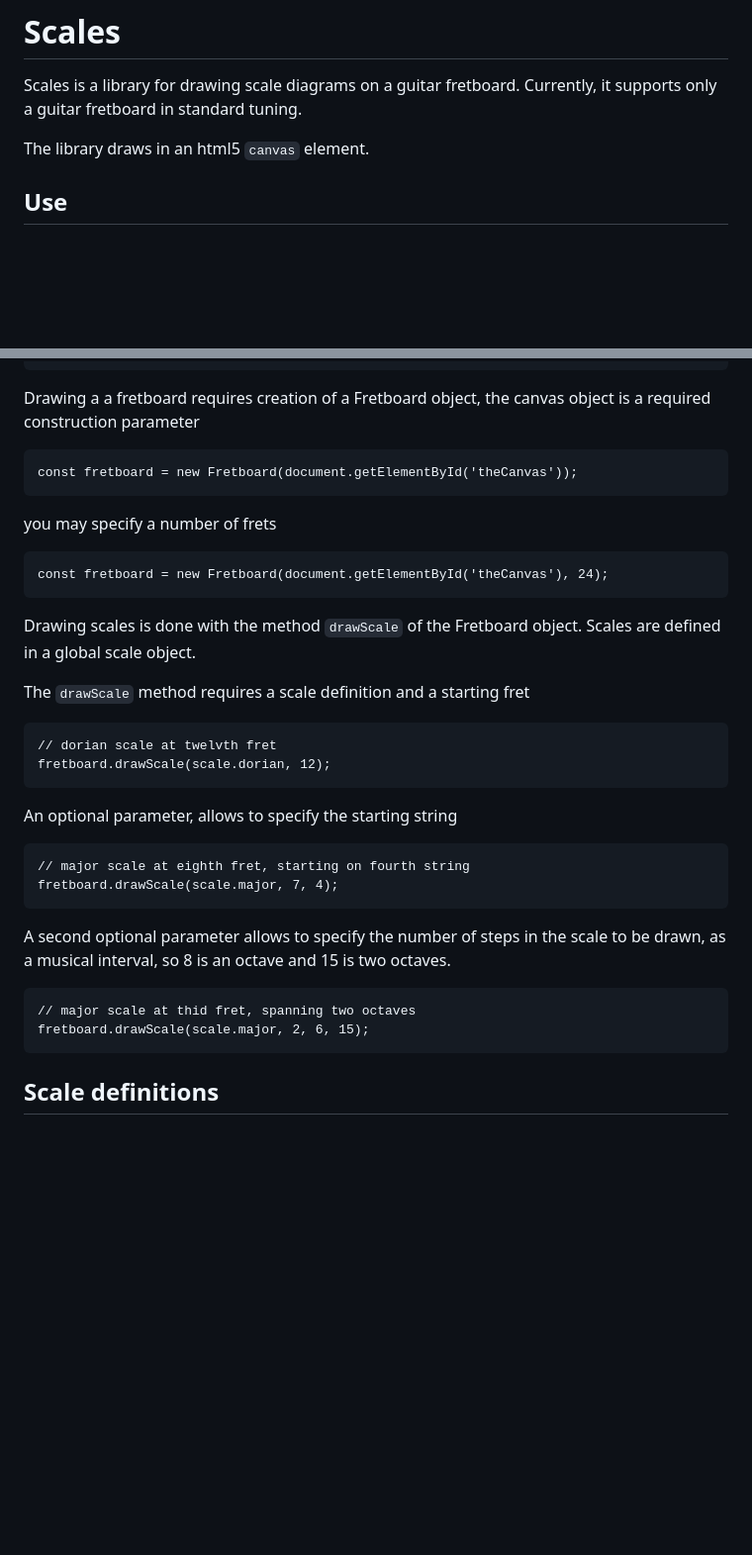
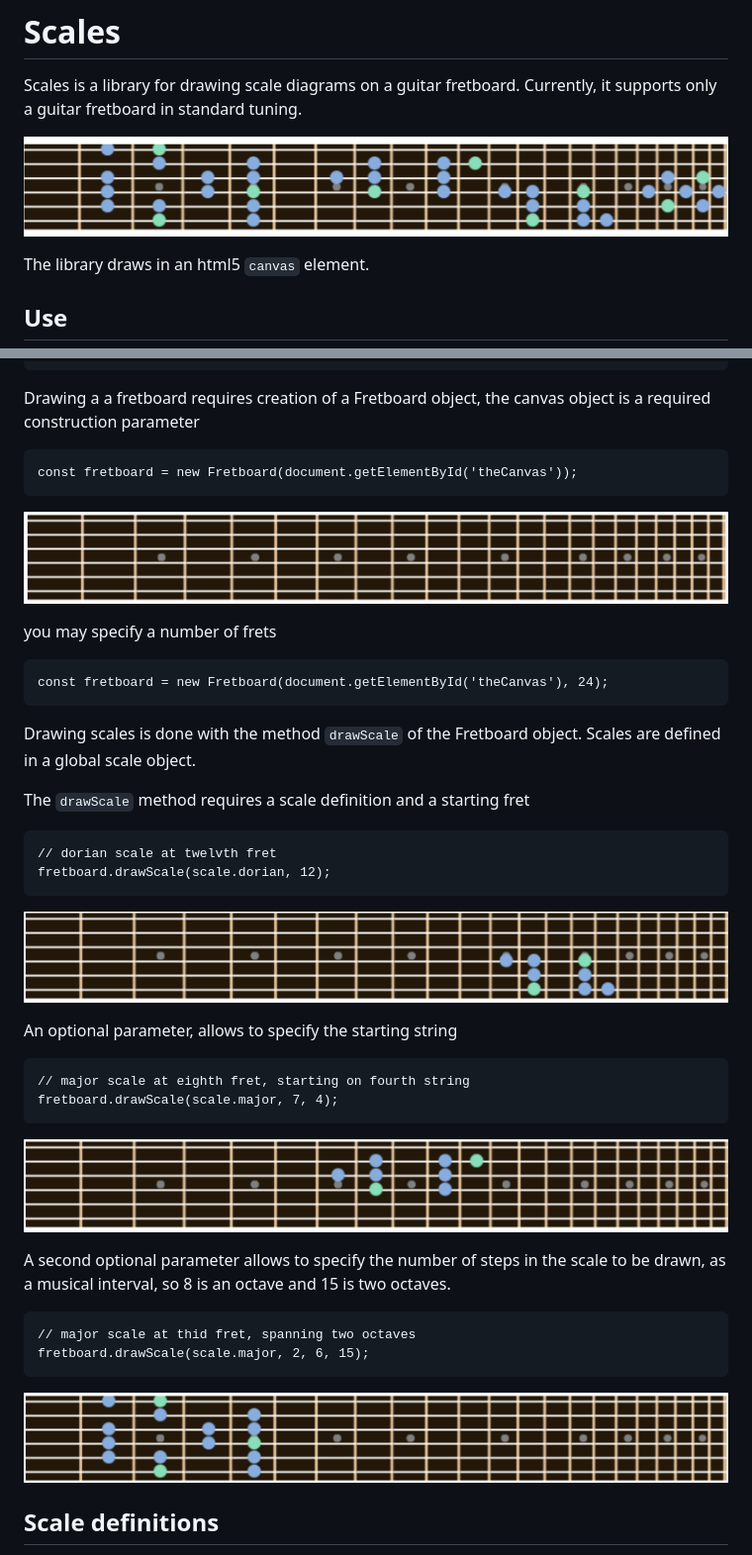
Before and after one commit to michelecos/Scales, a Markdown page: README.md, 2 parts joined by grey strips. Shown at 99% size. GitHub-like rendering; pictures changed too: img/scale0.png (added), img/scale1.png (added), img/scale2.png (added); blank space fills up the shorter version.

Commit message:
A better README

```diff
--- a/README.md
+++ b/README.md
@@ -2,6 +2,8 @@
 
 Scales is a library for drawing scale diagrams on a guitar fretboard.
 Currently, it supports only a guitar fretboard in standard tuning.
+
+![The output of the library, representing a guitar fretboard with markers](img/scales.png)
 
 The library draws in an html5 `canvas` element.
 
@@ -18,6 +20,8 @@ Drawing a a fretboard requires creation of a Fretboard object, the canvas object
 
     const fretboard = new Fretboard(document.getElementById('theCanvas'));
 
+![an empty fretboard](img/scale0.png)
+
 you may specify a number of frets
 
     const fretboard = new Fretboard(document.getElementById('theCanvas'), 24);
@@ -29,15 +33,22 @@ The `drawScale` method requires a scale definition and a starting fret
 	// dorian scale at twelvth fret
     fretboard.drawScale(scale.dorian, 12);
 
+![dorian scale at twelvth fret](img/scale3.png)
+
 An optional parameter, allows to specify the starting string
 
 	// major scale at eighth fret, starting on fourth string
     fretboard.drawScale(scale.major, 7, 4);
 
+![dorian scale at twelvth fret](img/scale2.png)
+
 A second optional parameter allows to specify the number of steps in the scale to be drawn, as a musical interval, so 8 is an octave and 15 is two octaves.
 
     // major scale at thid fret, spanning two octaves
     fretboard.drawScale(scale.major, 2, 6, 15);
+
+
+![major scale at thid fret, spanning two octaves](img/scale1.png)
 
 ## Scale definitions
 
```
Also changed, not shown: other parts of README.md (+8 -0 lines), img/scale4.png (added), 1 other file.
